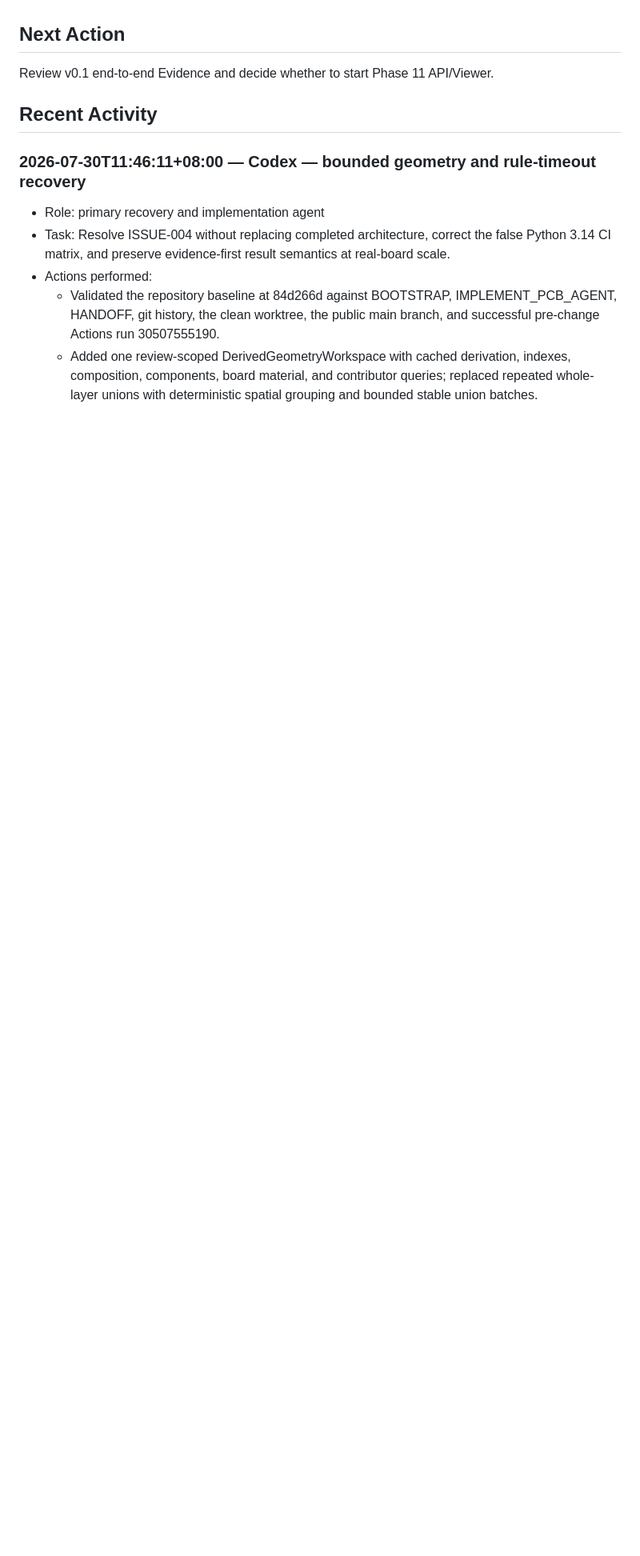
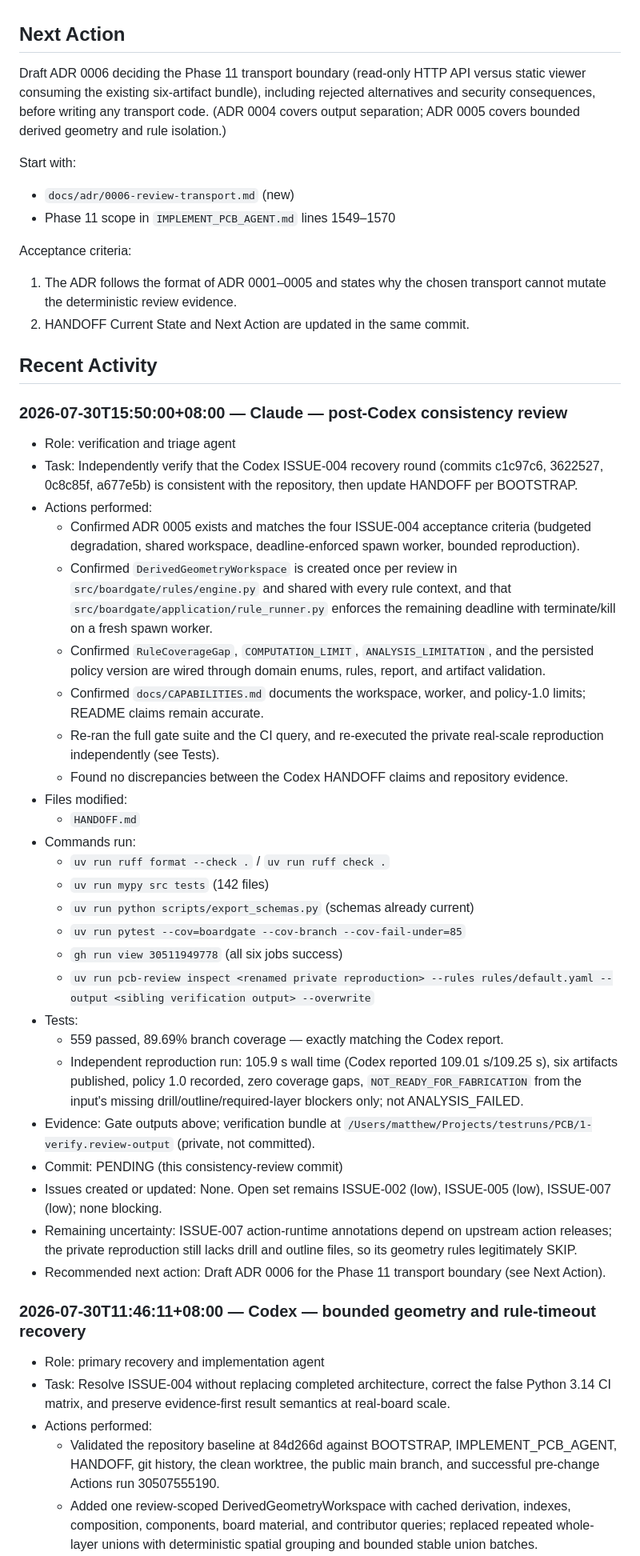
Before and after one commit to MattSureham/BoardGate, a Markdown page: HANDOFF.md, the part around one of its changes. Shown at 80% size. Drawn GitHub-style; blank space fills up the shorter version.

Commit message:
docs(handoff): verify Codex geometry recovery and retarget Phase 11

```diff
--- a/HANDOFF.md
+++ b/HANDOFF.md
@@ -373,9 +382,75 @@ the current capabilities.
 
 ## Next Action
 
-Review v0.1 end-to-end Evidence and decide whether to start Phase 11 API/Viewer.
+Draft ADR 0006 deciding the Phase 11 transport boundary (read-only HTTP API
+versus static viewer consuming the existing six-artifact bundle), including
+rejected alternatives and security consequences, before writing any
+transport code. (ADR 0004 covers output separation; ADR 0005 covers bounded
+derived geometry and rule isolation.)
+
+Start with:
+
+- `docs/adr/0006-review-transport.md` (new)
+- Phase 11 scope in `IMPLEMENT_PCB_AGENT.md` lines 1549–1570
+
+Acceptance criteria:
+
+1. The ADR follows the format of ADR 0001–0005 and states why the chosen
+   transport cannot mutate the deterministic review evidence.
+2. HANDOFF Current State and Next Action are updated in the same commit.
 
 ## Recent Activity
+
+### 2026-07-30T15:50:00+08:00 — Claude — post-Codex consistency review
+
+- Role: verification and triage agent
+- Task: Independently verify that the Codex ISSUE-004 recovery round
+  (commits c1c97c6, 3622527, 0c8c85f, a677e5b) is consistent with the
+  repository, then update HANDOFF per BOOTSTRAP.
+- Actions performed:
+  - Confirmed ADR 0005 exists and matches the four ISSUE-004 acceptance
+    criteria (budgeted degradation, shared workspace, deadline-enforced
+    spawn worker, bounded reproduction).
+  - Confirmed `DerivedGeometryWorkspace` is created once per review in
+    `src/boardgate/rules/engine.py` and shared with every rule context, and
+    that `src/boardgate/application/rule_runner.py` enforces the remaining
+    deadline with terminate/kill on a fresh spawn worker.
+  - Confirmed `RuleCoverageGap`, `COMPUTATION_LIMIT`,
+    `ANALYSIS_LIMITATION`, and the persisted policy version are wired
+    through domain enums, rules, report, and artifact validation.
+  - Confirmed `docs/CAPABILITIES.md` documents the workspace, worker, and
+    policy-1.0 limits; README claims remain accurate.
+  - Re-ran the full gate suite and the CI query, and re-executed the
+    private real-scale reproduction independently (see Tests).
+  - Found no discrepancies between the Codex HANDOFF claims and repository
+    evidence.
+- Files modified:
+  - `HANDOFF.md`
+- Commands run:
+  - `uv run ruff format --check .` / `uv run ruff check .`
+  - `uv run mypy src tests` (142 files)
+  - `uv run python scripts/export_schemas.py` (schemas already current)
+  - `uv run pytest --cov=boardgate --cov-branch --cov-fail-under=85`
+  - `gh run view 30511949778` (all six jobs success)
+  - `uv run pcb-review inspect <renamed private reproduction> --rules
+    rules/default.yaml --output <sibling verification output> --overwrite`
+- Tests:
+  - 559 passed, 89.69% branch coverage — exactly matching the Codex report.
+  - Independent reproduction run: 105.9 s wall time (Codex reported
+    109.01 s/109.25 s), six artifacts published, policy 1.0 recorded, zero
+    coverage gaps, `NOT_READY_FOR_FABRICATION` from the input's missing
+    drill/outline/required-layer blockers only; not ANALYSIS_FAILED.
+- Evidence: Gate outputs above; verification bundle at
+  `/Users/matthew/Projects/testruns/PCB/1-verify.review-output` (private,
+  not committed).
+- Commit: PENDING (this consistency-review commit)
+- Issues created or updated: None. Open set remains ISSUE-002 (low),
+  ISSUE-005 (low), ISSUE-007 (low); none blocking.
+- Remaining uncertainty: ISSUE-007 action-runtime annotations depend on
+  upstream action releases; the private reproduction still lacks drill and
+  outline files, so its geometry rules legitimately SKIP.
+- Recommended next action: Draft ADR 0006 for the Phase 11 transport
+  boundary (see Next Action).
 
 ### 2026-07-30T11:46:11+08:00 — Codex — bounded geometry and rule-timeout recovery
 
```
Also changed, not shown: other parts of HANDOFF.md (+13 -4 lines).
